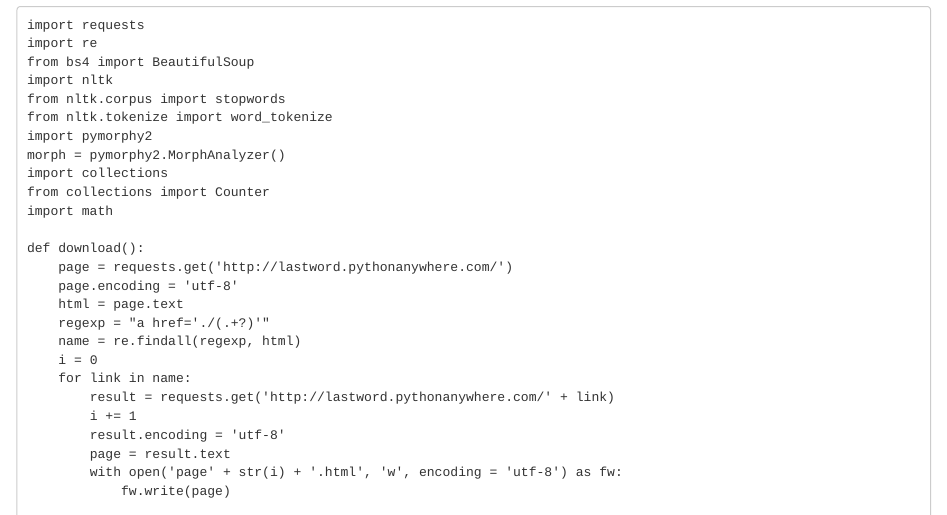
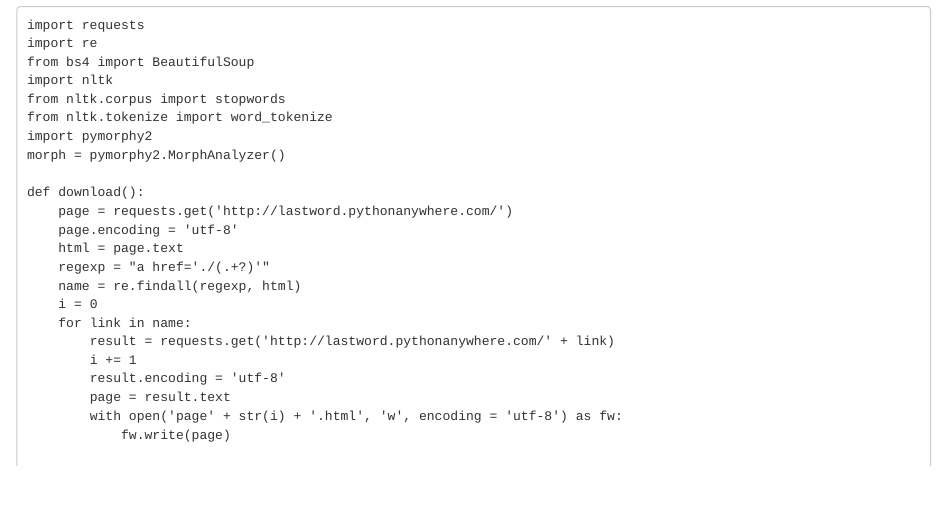
Before and after one commit to r-classes/dh-hackathon-2019-2020-essentukisiki, an R Markdown document (Last Word.Rmd): the page in a window 1100 px wide, from 200 px down. Rendered offline with R 4.5, knitr and Pandoc, with nearby package versions; some code elsewhere in the file could not run offline.

Commit message:
Fixed library repetitions

```diff
--- a/Last Word.Rmd
+++ b/Last Word.Rmd
@@ -14,9 +14,6 @@ from nltk.corpus import stopwords
 from nltk.tokenize import word_tokenize
 import pymorphy2
 morph = pymorphy2.MorphAnalyzer()
-import collections
-from collections import Counter
-import math
 
 def download():
     page = requests.get('http://lastword.pythonanywhere.com/')
```
Also changed, not shown: Last-Word.html.
